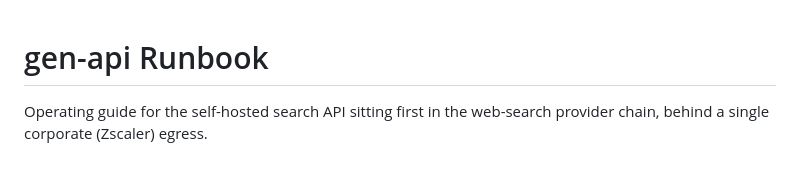
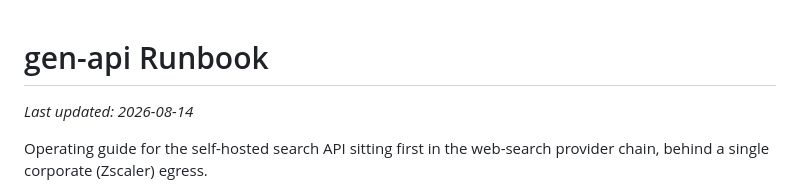
Before and after one commit to rizalramly/browse-API, a Markdown page: docs/RUNBOOK.md, the part around the change. Rendered like a GitHub page; blank space fills up the shorter version.

```diff
--- a/docs/RUNBOOK.md
+++ b/docs/RUNBOOK.md
@@ -1,4 +1,6 @@
 # gen-api Runbook
+
+_Last updated: 2026-08-14_
 
 Operating guide for the self-hosted search API sitting first in the
 web-search provider chain, behind a single corporate (Zscaler) egress.
```
Also changed, not shown: docs/API_USAGE.md (+29 -11 lines).
